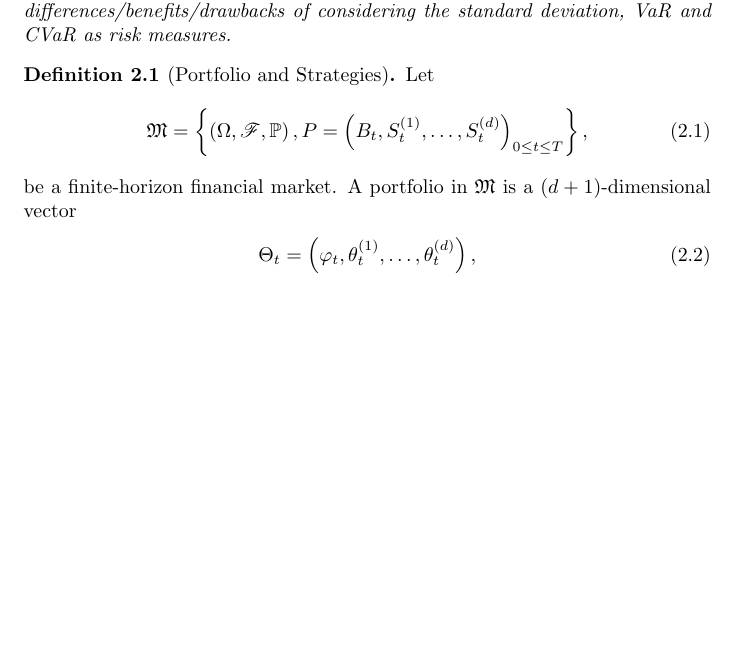
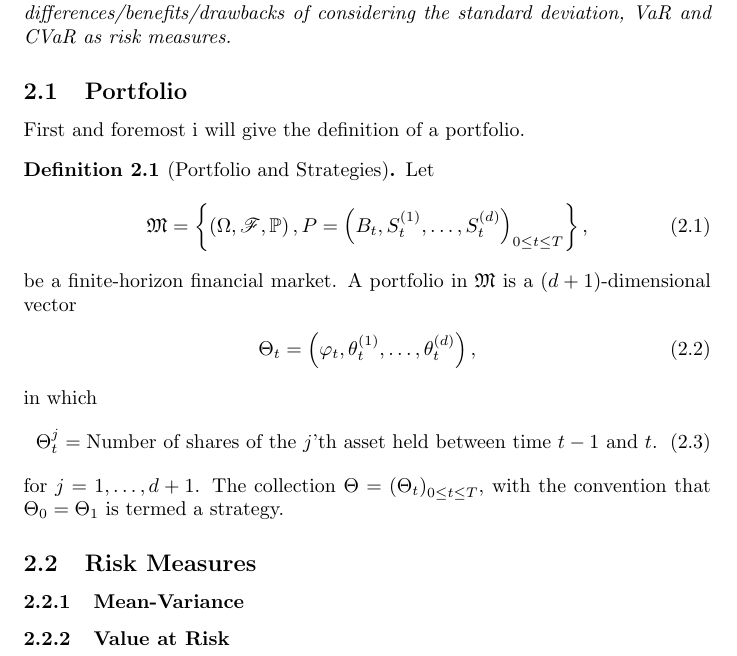
Before and after one commit to Rosenkrands/financial-engineering-exam, a LaTeX document (main.tex): part of page 7 of 11, cut so that both start at the same text, the shorter picture padded with empty space. Compiled offline with pdfLaTeX.

Commit message:
progress on topic 2

```diff
--- a/main.tex
+++ b/main.tex
@@ -235,6 +235,9 @@ in other words the fair price of the coupon bond (as well as the zero-coupon bon
 \section{Portfolio Allocation and Risk Measures}
 \textit{Try to explain what a portfolio is and how we can create (allocate) portfolio based on risk measures. In your discussion about the latter, remember to include the differences/benefits/drawbacks of considering the standard deviation, VaR and CVaR as risk measures.}
 
+\subsection{Portfolio}
+First and foremost i will give the definition of a portfolio.
+
 \begin{definition}[Portfolio and Strategies]
     Let
     \begin{align}
@@ -252,8 +255,19 @@ in other words the fair price of the coupon bond (as well as the zero-coupon bon
     \begin{align}
         \Theta_t = \left(\varphi_t, \theta_t^{(1)}, \ldots, \theta_t^{(d)}\right),
     \end{align}
+    in which
+    \begin{align}
+        \Theta_t^j = \text{Number of shares of the $j$'th asset held between time $t-1$ and $t$}.
+    \end{align}
+    for $j = 1, \ldots, d + 1$.
+    The collection $\Theta = \left( \Theta_t \right)_{0 \leq t \leq T}$, with the convention that $\Theta_0 = \Theta_1$ is termed a strategy.
+\end{definition}
 
-\end{definition}
+\subsection{Risk Measures}
+
+\subsubsection{Mean-Variance}
+
+\subsubsection{Value at Risk}
 
 \newpage
 
```
Also changed, not shown: main.pdf.
